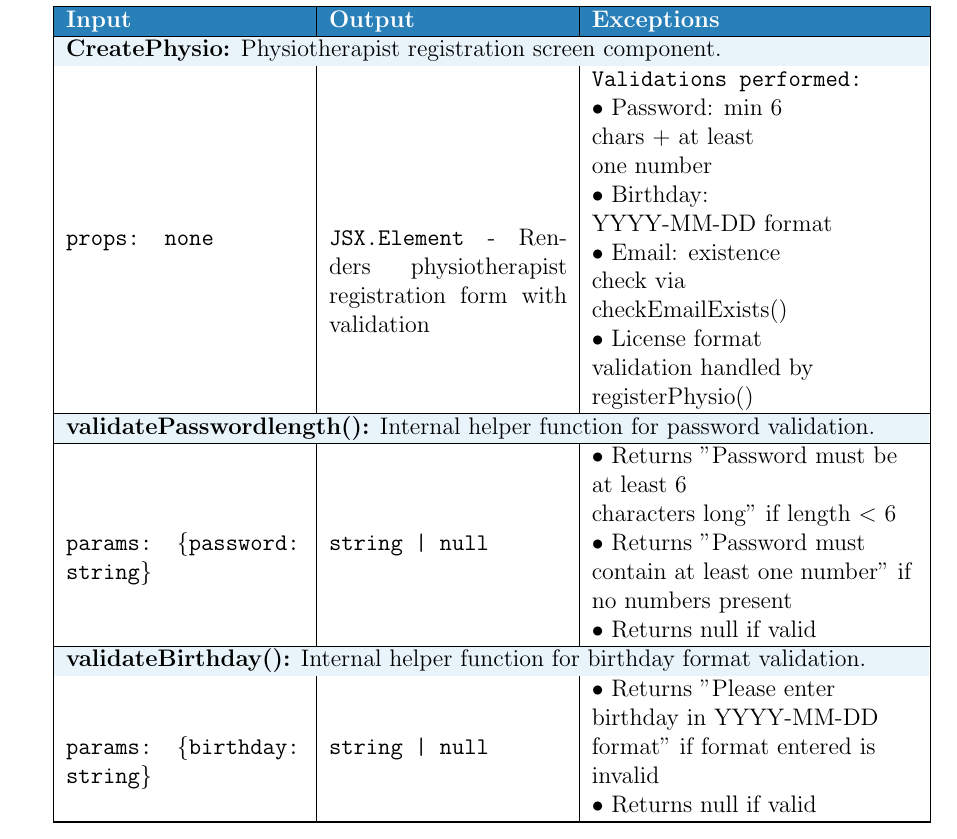
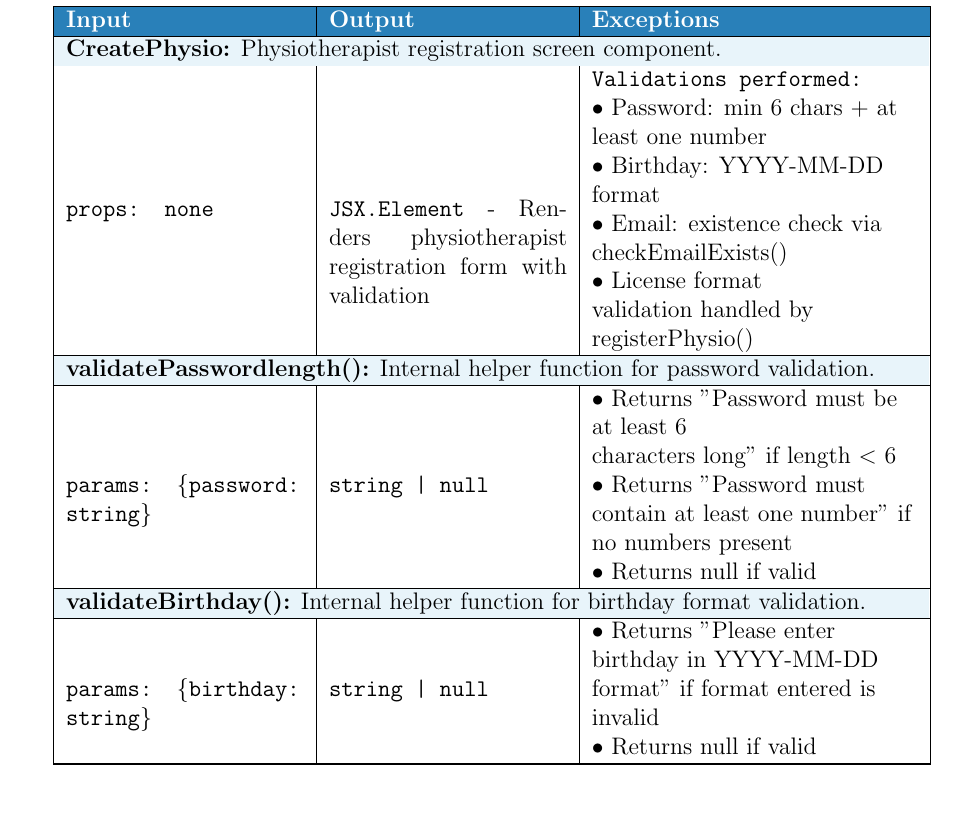
Before and after one commit to M9Huynh/technically-functional, a LaTeX document (docs/Design/SoftDetailedDes/MIS.tex): part of page 14 of 46, cut so that both start at the same text, the shorter picture padded with empty space. Compiled offline with pdfLaTeX.

Commit message:
fixed create physio local table; need to do auth and create patient

```diff
--- a/docs/Design/SoftDetailedDes/MIS.tex
+++ b/docs/Design/SoftDetailedDes/MIS.tex
@@ -609,9 +609,9 @@ See \hyperlink{acexpprogs}{here} for state variables being used.
 \texttt{JSX.Element} - Renders physiotherapist registration form with validation &
 \begin{tabular}{@{}l@{}}
 \texttt{Validations performed:}\\
-• Password: min 6 \\chars + at least \\one number\\
-• Birthday: \\YYYY-MM-DD format\\
-• Email: existence \\check via \\checkEmailExists()\\
+• Password: min 6 chars + at \\ least one number\\
+• Birthday: YYYY-MM-DD \\ format\\
+• Email: existence check via \\checkEmailExists()\\
 • License format \\validation handled by \\registerPhysio()
 \end{tabular} \\
 \hline
```
Also changed, not shown: docs/Design/SoftDetailedDes/MIS.pdf.
